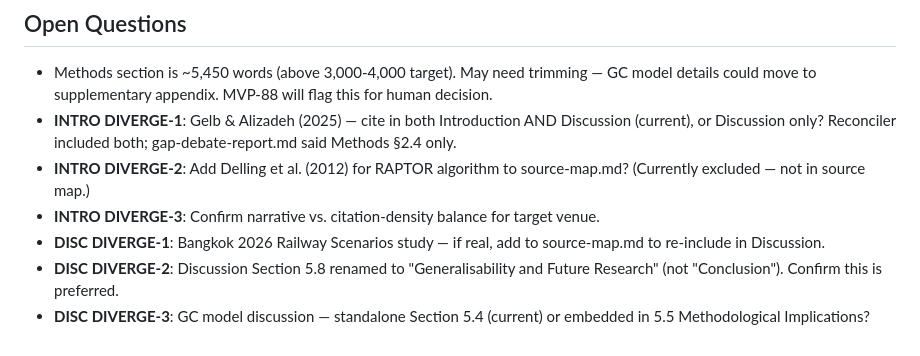
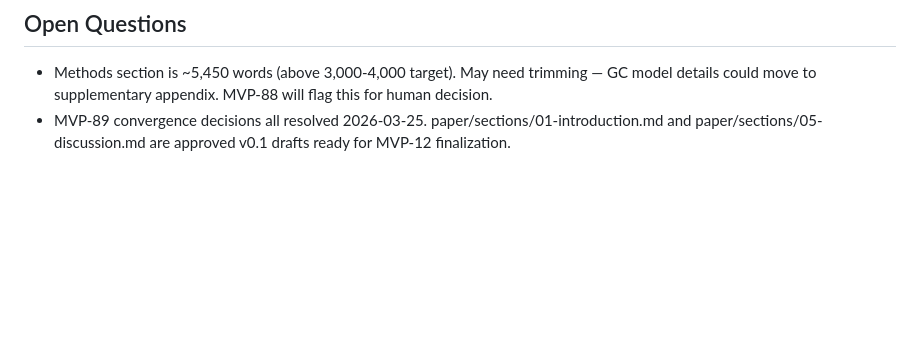
Before and after one commit to dhaneswaramandrasa/Jabodetabek-Transit-Equity-Mapper, a Markdown page: docs/state.md, the part around the change. GitHub-like rendering; blank space fills up the shorter version.

```diff
--- a/docs/state.md
+++ b/docs/state.md
@@ -57,9 +57,4 @@ All cache outputs: `cache/debate-*.md`, `cache/hypothesis-*.md`, `cache/draft-*.
 ## Open Questions
 
 - Methods section is ~5,450 words (above 3,000-4,000 target). May need trimming — GC model details could move to supplementary appendix. MVP-88 will flag this for human decision.
-- **INTRO DIVERGE-1**: Gelb & Alizadeh (2025) — cite in both Introduction AND Discussion (current), or Discussion only? Reconciler included both; gap-debate-report.md said Methods §2.4 only.
-- **INTRO DIVERGE-2**: Add Delling et al. (2012) for RAPTOR algorithm to source-map.md? (Currently excluded — not in source map.)
-- **INTRO DIVERGE-3**: Confirm narrative vs. citation-density balance for target venue.
-- **DISC DIVERGE-1**: Bangkok 2026 Railway Scenarios study — if real, add to source-map.md to re-include in Discussion.
-- **DISC DIVERGE-2**: Discussion Section 5.8 renamed to "Generalisability and Future Research" (not "Conclusion"). Confirm this is preferred.
-- **DISC DIVERGE-3**: GC model discussion — standalone Section 5.4 (current) or embedded in 5.5 Methodological Implications?
+- MVP-89 convergence decisions all resolved 2026-03-25. paper/sections/01-introduction.md and paper/sections/05-discussion.md are approved v0.1 drafts ready for MVP-12 finalization.
```
Also changed, not shown: cache/convergence-discussion-report.md (+5 -5 lines), cache/convergence-intro-report.md (+3 -3 lines).
